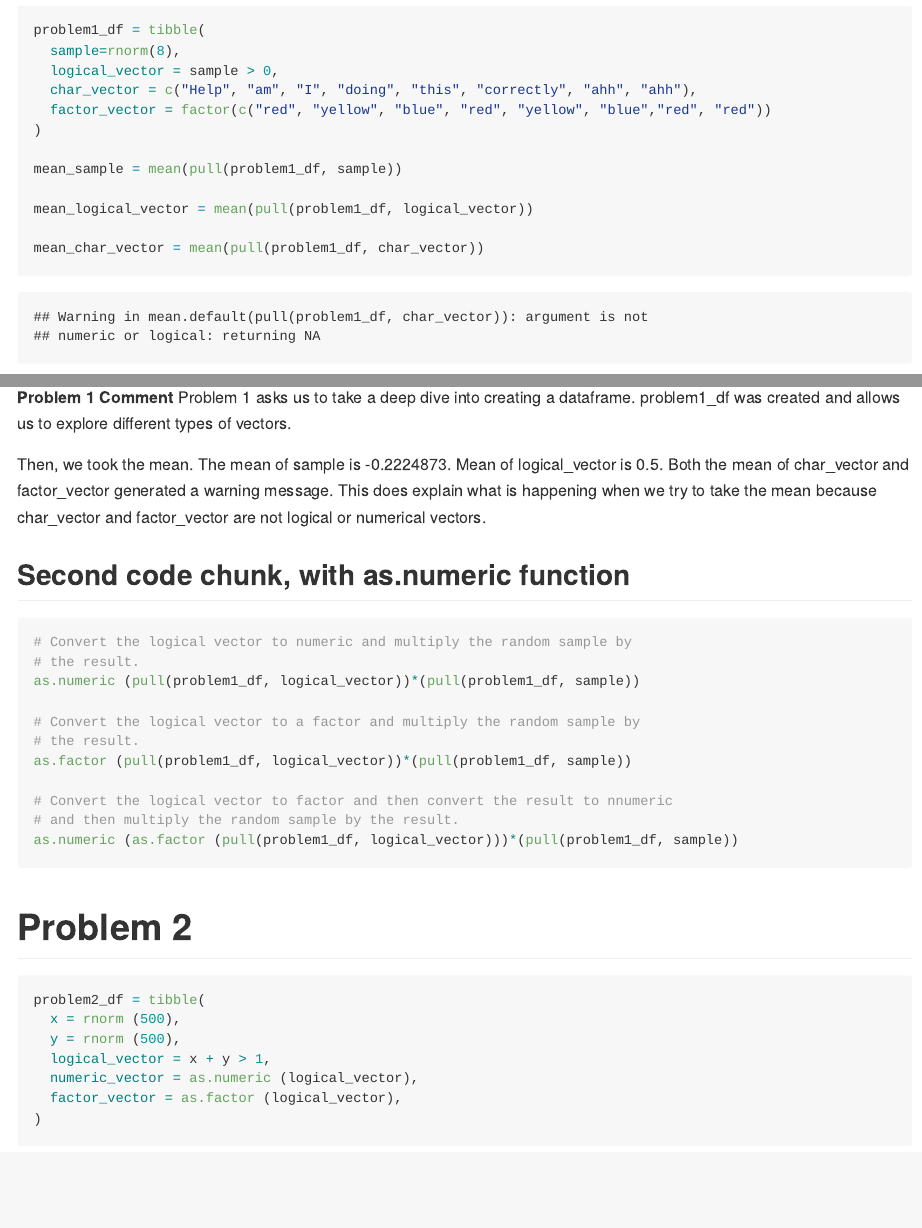
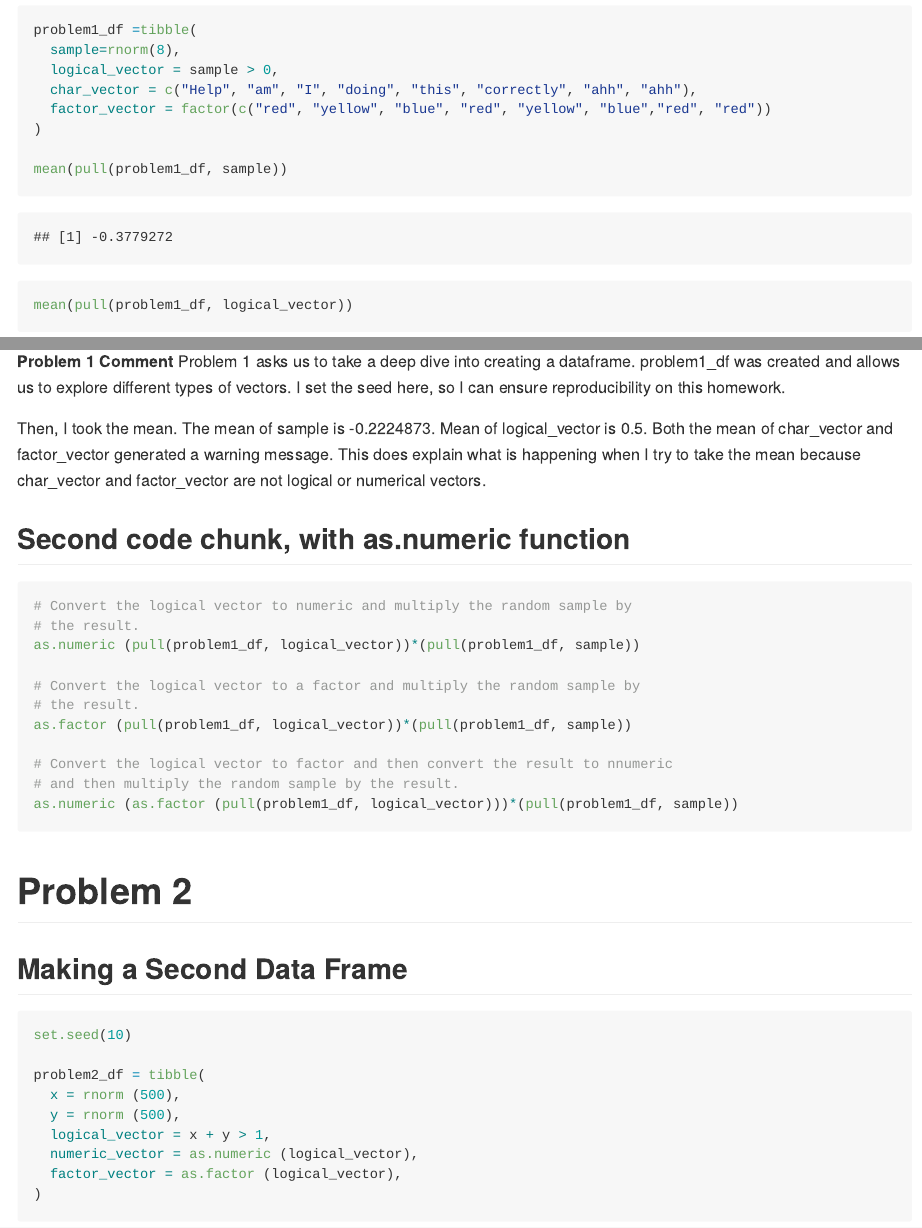
Before and after one commit to jana-lee/p8105_hw1_jl5295, an R Markdown document (p8105_hw1_jl5295.Rmd): the page in a window 1100 px wide, from 550 px down before the commit and from 660 px down after it, so that both start at the same text, and a second part further down, joined at a grey line. The pictures show the output file p8105_hw1_jl5295.md that the author committed with the source, drawn offline in the style of GitHub.

Commit message:
Last final, I promise!!

````diff
--- a/p8105_hw1_jl5295.Rmd
+++ b/p8105_hw1_jl5295.Rmd
@@ -17,8 +18,7 @@ problem1_df =tibble(
   factor_vector = factor(c("red", "yellow", "blue", "red", "yellow", "blue","red", "red"))
 )
 
-mean_sample = mean(pull(problem1_df, sample))
+mean(pull(problem1_df, sample))
 
-mean_logical_vector = mean(pull(problem1_df, logical_vector))
+mean(pull(problem1_df, logical_vector))
 
-mean_char_vector = mean(pull(problem1_df, char_vector))
@@ -27,2 +28,3 @@ mean_factor_vector = mean(pull(problem1_df, factor_vector))
 
 ```
+**Problem 1 Comment** Problem 1 asks us to take a deep dive into creating a dataframe. problem1_df was created and allows us to explore different types of vectors. I set the seed here, so I can ensure reproducibility on this homework.
@@ -30,5 +31,5 @@ mean_factor_vector = mean(pull(problem1_df, factor_vector))
 
-Then, we took the mean. The mean of sample is -0.2224873. Mean of logical_vector is 0.5. Both the mean of char_vector and factor_vector generated a warning message. This does explain what is happening when we try to take the mean because char_vector and factor_vector are not logical or numerical vectors.
+Then, I took the mean. The mean of sample is -0.2224873. Mean of logical_vector is 0.5. Both the mean of char_vector and factor_vector generated a warning message. This does explain what is happening when I try to take the mean because char_vector and factor_vector are not logical or numerical vectors.
 
 
 ## Second code chunk, with as.numeric function
@@ -48,6 +49,7 @@ as.numeric (as.factor (pull(problem1_df, logical_vector)))*(pull(problem1_df, sa
 ```
 
 # **Problem 2**
+## Making a Second Data Frame
 ```{r, second_df}
 set.seed(10)
 
````
Also changed, not shown: p8105_hw1_jl5295.md, p8105_hw1_jl5295_files/figure-gfm/scatterplots-1.png, p8105_hw1_jl5295_files/figure-gfm/scatterplots-2.png, p8105_hw1_jl5295_files/figure-gfm/scatterplots-3.png, plota.png, p8105_hw1_jl5295.Rmd (11 more changed lines), 1 other file.
